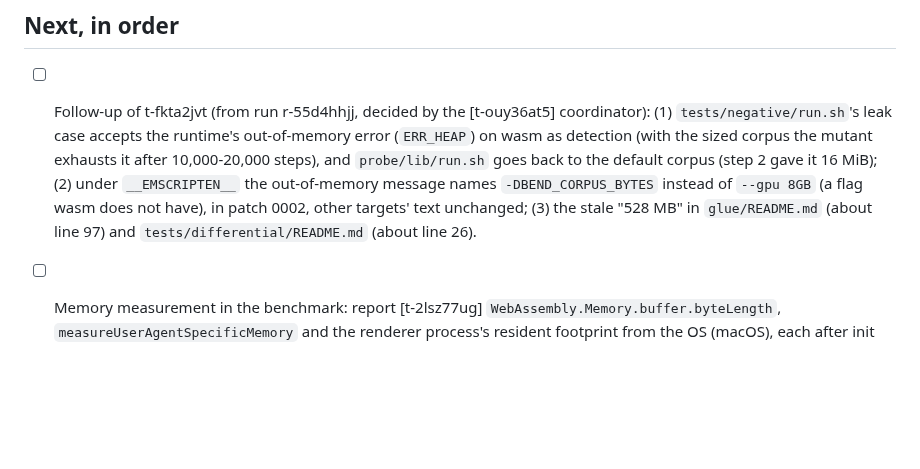
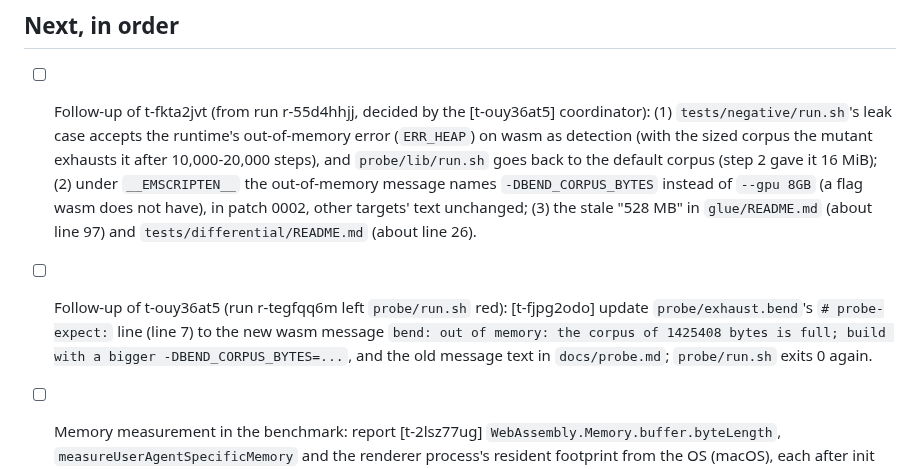
Before and after one commit to rofrol/bend-wasm, a Markdown page: TODO.md, the part around the change. Rendered like a GitHub page; blank space fills up the shorter version.

Commit message:
TODO: queue the exhaust probe expectation fix
Co-Authored-By: Claude Opus 5.5 <noreply@anthropic.com>
Claude-Session: https://claude.ai/code/session_01DMaL8udJeN4x6ZHHKrfhEz

```diff
--- a/TODO.md
+++ b/TODO.md
@@ -14,6 +14,11 @@ Plan and context: `docs/plan.md`.
   in patch 0002, other targets' text unchanged; (3) the stale "528 MB" in
   `glue/README.md` (about line 97) and `tests/differential/README.md`
   (about line 26).
+- [ ] Follow-up of t-ouy36at5 (run r-tegfqq6m left `probe/run.sh` red): [t-fjpg2odo]
+  update `probe/exhaust.bend`'s `# probe-expect:` line (line 7) to the new
+  wasm message `bend: out of memory: the corpus of 1425408 bytes is full;
+  build with a bigger -DBEND_CORPUS_BYTES=...`, and the old message text in
+  `docs/probe.md`; `probe/run.sh` exits 0 again.
 - [ ] Memory measurement in the benchmark: report [t-2lsz77ug]
   `WebAssembly.Memory.buffer.byteLength`, `measureUserAgentSpecificMemory`
   and the renderer process's resident footprint from the OS (macOS), each
```
